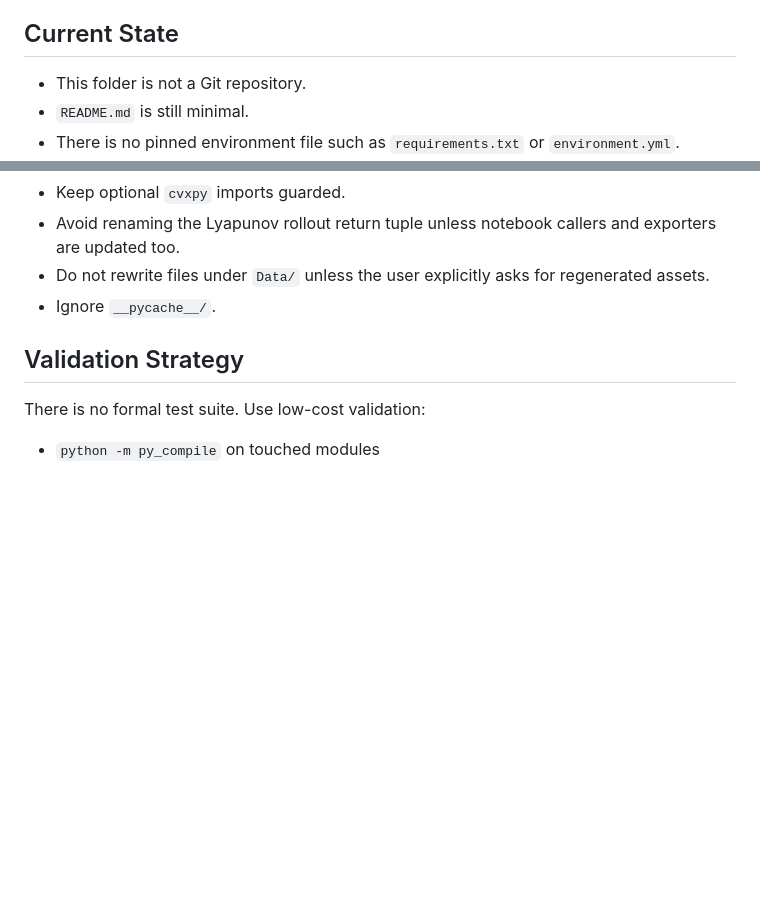
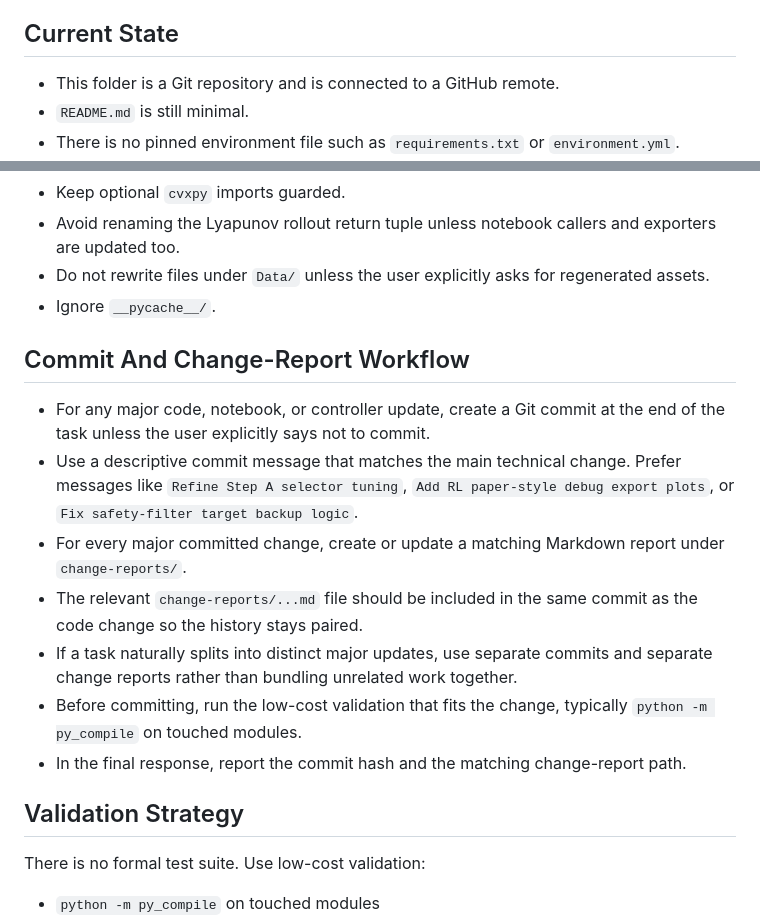
Before and after one commit to amirhm10/RLLyapunovPolymer, a Markdown page: AGENTS.md, 2 parts joined by grey strips. Rendered like a GitHub page; blank space fills up the shorter version.

Commit message:
Add commit and change-report workflow

```diff
--- a/AGENTS.md
+++ b/AGENTS.md
@@ -11,7 +11,7 @@ This repository is a notebook-driven research codebase for polymer CSTR control.
 For Lyapunov work, the preferred implementation is now the consolidated `Lyapunov/` directory.
 
 ## Current State
-- This folder is not a Git repository.
+- This folder is a Git repository and is connected to a GitHub remote.
 - `README.md` is still minimal.
 - There is no pinned environment file such as `requirements.txt` or `environment.yml`.
 - The default `python` in this environment does not have the scientific stack installed, so runtime validation is limited unless dependencies are installed first.
@@ -127,6 +127,15 @@ Most control bugs here come from mixing those representations.
 - Do not rewrite files under `Data/` unless the user explicitly asks for regenerated assets.
 - Ignore `__pycache__/`.
 
+## Commit And Change-Report Workflow
+- For any major code, notebook, or controller update, create a Git commit at the end of the task unless the user explicitly says not to commit.
+- Use a descriptive commit message that matches the main technical change. Prefer messages like `Refine Step A selector tuning`, `Add RL paper-style debug export plots`, or `Fix safety-filter target backup logic`.
+- For every major committed change, create or update a matching Markdown report under `change-reports/`.
+- The relevant `change-reports/...md` file should be included in the same commit as the code change so the history stays paired.
+- If a task naturally splits into distinct major updates, use separate commits and separate change reports rather than bundling unrelated work together.
+- Before committing, run the low-cost validation that fits the change, typically `python -m py_compile` on touched modules.
+- In the final response, report the commit hash and the matching change-report path.
+
 ## Validation Strategy
 There is no formal test suite. Use low-cost validation:
 
```
Also changed, not shown: change-reports/2026-03-29_commit_and_change_report_workflow.md (added, +26 -0 lines).
